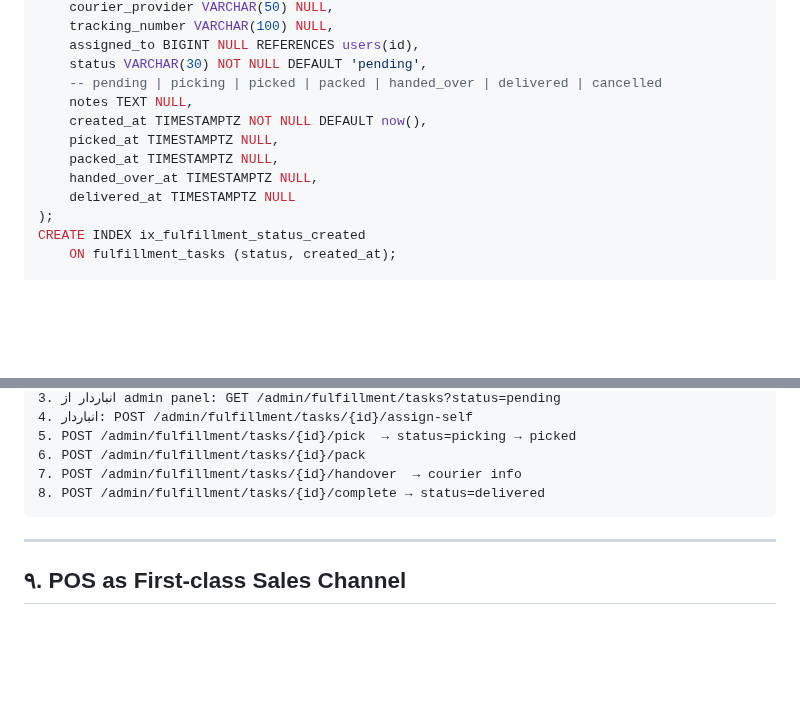
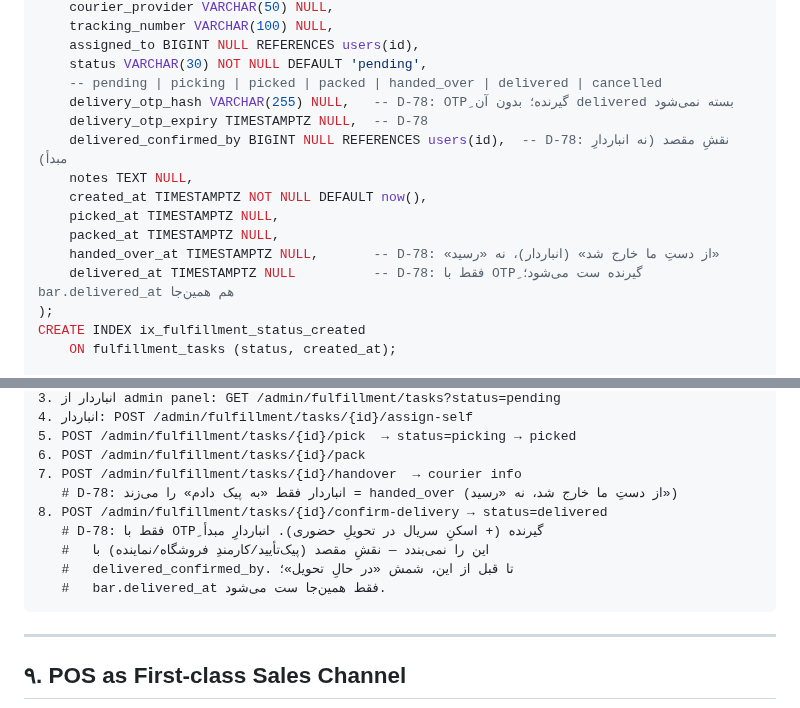
Before and after one commit to s4li/talamala_v4, a Markdown page: talamala_v5_architecture_spec.md, 2 parts joined by grey strips. Drawn GitHub-style; blank space fills up the shorter version.

Commit message:
docs(v5): D-78 — resolve F-2 (delivery proof via OTP + role separation)
Warehouse only sets handed_over (left us, not 'arrived'). delivered
closed ONLY by recipient OTP (+ serial scan for in-person), NOT by the
origin warehouse person — destination role in delivered_confirmed_by.
delivery_otp_hash/expiry (v4) restored on fulfillment_tasks. Bar stays
'in delivery' until real confirmation; bar.delivered_at set only then.
Separation of duties: bar picker != delivered closer.

Co-Authored-By: Claude Opus 4.7 (1M context) <noreply@anthropic.com>

````diff
--- a/talamala_v5_architecture_spec.md
+++ b/talamala_v5_architecture_spec.md
@@ -856,12 +857,15 @@ CREATE TABLE fulfillment_tasks (
     assigned_to BIGINT NULL REFERENCES users(id),
     status VARCHAR(30) NOT NULL DEFAULT 'pending',
     -- pending | picking | picked | packed | handed_over | delivered | cancelled
+    delivery_otp_hash VARCHAR(255) NULL,   -- D-78: OTPِ گیرنده؛ بدون آن delivered بسته نمی‌شود
+    delivery_otp_expiry TIMESTAMPTZ NULL,  -- D-78
+    delivered_confirmed_by BIGINT NULL REFERENCES users(id),  -- D-78: نقشِ مقصد (نه انباردارِ مبدأ)
     notes TEXT NULL,
     created_at TIMESTAMPTZ NOT NULL DEFAULT now(),
     picked_at TIMESTAMPTZ NULL,
     packed_at TIMESTAMPTZ NULL,
-    handed_over_at TIMESTAMPTZ NULL,
-    delivered_at TIMESTAMPTZ NULL
+    handed_over_at TIMESTAMPTZ NULL,       -- D-78: «از دستِ ما خارج شد» (انباردار)، نه «رسید»
+    delivered_at TIMESTAMPTZ NULL          -- D-78: فقط با OTPِ گیرنده ست می‌شود؛ bar.delivered_at هم همین‌جا
 );
 CREATE INDEX ix_fulfillment_status_created
     ON fulfillment_tasks (status, created_at);
@@ -893,7 +897,12 @@ CREATE TABLE fulfillment_events (
 5. POST /admin/fulfillment/tasks/{id}/pick  → status=picking → picked
 6. POST /admin/fulfillment/tasks/{id}/pack
 7. POST /admin/fulfillment/tasks/{id}/handover  → courier info
-8. POST /admin/fulfillment/tasks/{id}/complete → status=delivered
+   # D-78: انباردار فقط «به پیک دادم» را می‌زند = handed_over (از دستِ ما خارج شد، نه «رسید»)
+8. POST /admin/fulfillment/tasks/{id}/confirm-delivery → status=delivered
+   # D-78: فقط با OTPِ گیرنده (+ اسکنِ سریال در تحویلِ حضوری). انباردارِ مبدأ
+   #   این را نمی‌بندد — نقشِ مقصد (پیک‌تأیید/کارمندِ فروشگاه/نماینده) با
+   #   delivered_confirmed_by. تا قبل از این، شمش «در حالِ تحویل»؛
+   #   bar.delivered_at فقط همین‌جا ست می‌شود.
 ```
 
 ---
````
Also changed, not shown: other parts of talamala_v5_architecture_spec.md (+2 -1 lines).
